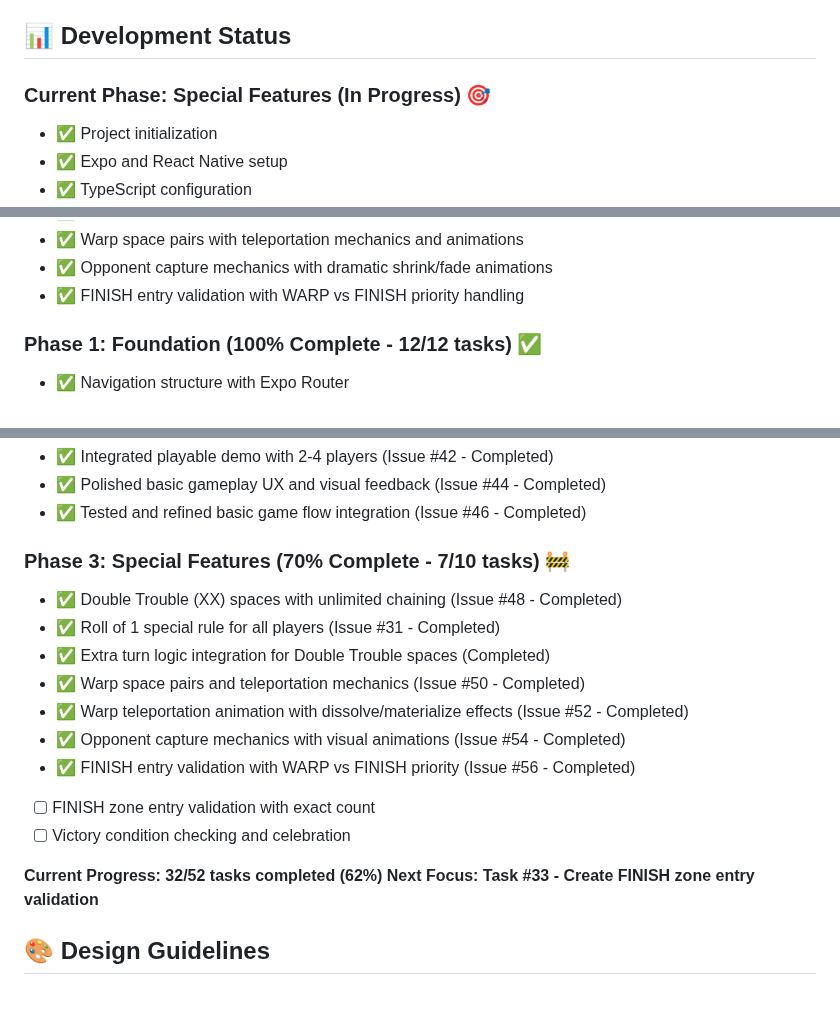
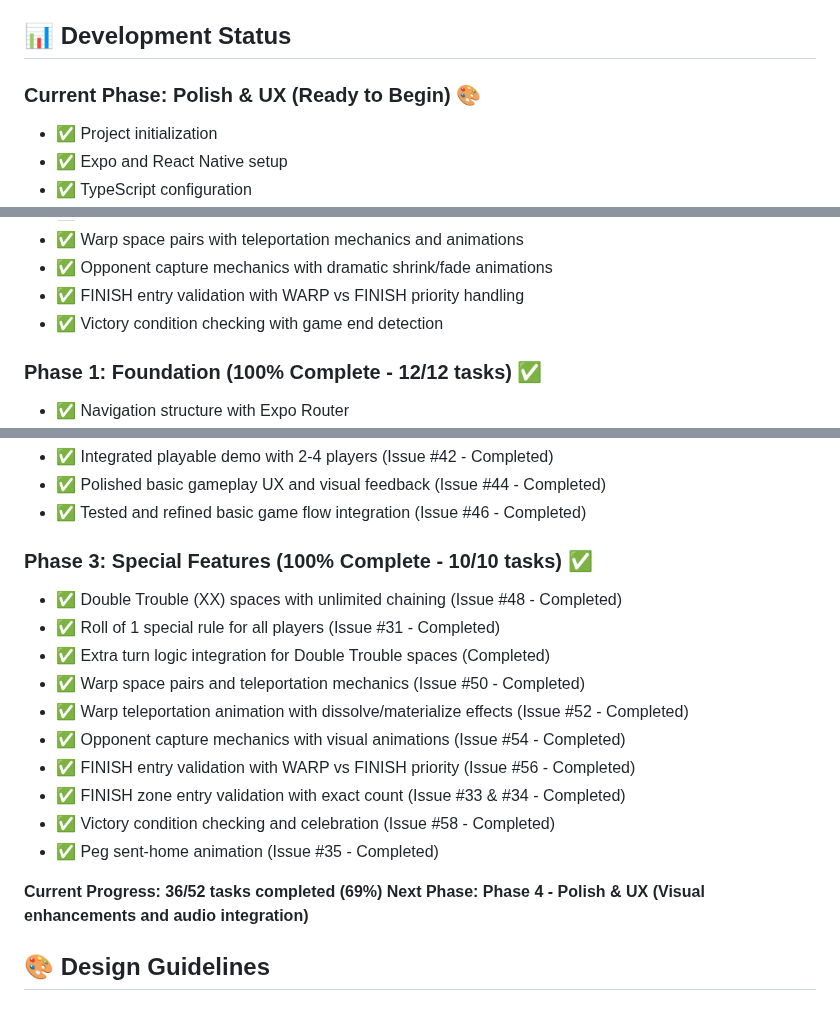
Before and after one commit to dmartorell/trouble-game, a Markdown page: README.md, 3 parts joined by grey strips. Drawn GitHub-style.

Commit message:
Mark Task #36 as completed and update development status in MVP Task Manager and README

```diff
--- a/README.md
+++ b/README.md
@@ -137,7 +137,7 @@ For complete rules, see [ai_docs/troubleRules.md](ai_docs/troubleRules.md)
 
 ## 📊 Development Status
 
-### Current Phase: Special Features (In Progress) 🎯
+### Current Phase: Polish & UX (Ready to Begin) 🎨
 - ✅ Project initialization
 - ✅ Expo and React Native setup
 - ✅ TypeScript configuration
@@ -165,6 +165,7 @@ For complete rules, see [ai_docs/troubleRules.md](ai_docs/troubleRules.md)
 - ✅ Warp space pairs with teleportation mechanics and animations
 - ✅ Opponent capture mechanics with dramatic shrink/fade animations
 - ✅ FINISH entry validation with WARP vs FINISH priority handling
+- ✅ Victory condition checking with game end detection
 
 ### Phase 1: Foundation (100% Complete - 12/12 tasks) ✅
 - ✅ Navigation structure with Expo Router
@@ -195,7 +196,7 @@ For complete rules, see [ai_docs/troubleRules.md](ai_docs/troubleRules.md)
 - ✅ Polished basic gameplay UX and visual feedback (Issue #44 - Completed)
 - ✅ Tested and refined basic game flow integration (Issue #46 - Completed)
 
-### Phase 3: Special Features (70% Complete - 7/10 tasks) 🚧
+### Phase 3: Special Features (100% Complete - 10/10 tasks) ✅
 - ✅ Double Trouble (XX) spaces with unlimited chaining (Issue #48 - Completed)
 - ✅ Roll of 1 special rule for all players (Issue #31 - Completed)
 - ✅ Extra turn logic integration for Double Trouble spaces (Completed)
@@ -203,11 +204,12 @@ For complete rules, see [ai_docs/troubleRules.md](ai_docs/troubleRules.md)
 - ✅ Warp teleportation animation with dissolve/materialize effects (Issue #52 - Completed)
 - ✅ Opponent capture mechanics with visual animations (Issue #54 - Completed)
 - ✅ FINISH entry validation with WARP vs FINISH priority (Issue #56 - Completed)
-- [ ] FINISH zone entry validation with exact count
-- [ ] Victory condition checking and celebration
+- ✅ FINISH zone entry validation with exact count (Issue #33 & #34 - Completed)
+- ✅ Victory condition checking and celebration (Issue #58 - Completed)
+- ✅ Peg sent-home animation (Issue #35 - Completed)
 
-**Current Progress: 32/52 tasks completed (62%)**
-**Next Focus: Task #33 - Create FINISH zone entry validation**
+**Current Progress: 36/52 tasks completed (69%)**
+**Next Phase: Phase 4 - Polish & UX (Visual enhancements and audio integration)**
 
 ## 🎨 Design Guidelines
 
```
Also changed, not shown: MVP_TASK_MANAGER.md (+9 -7 lines).
